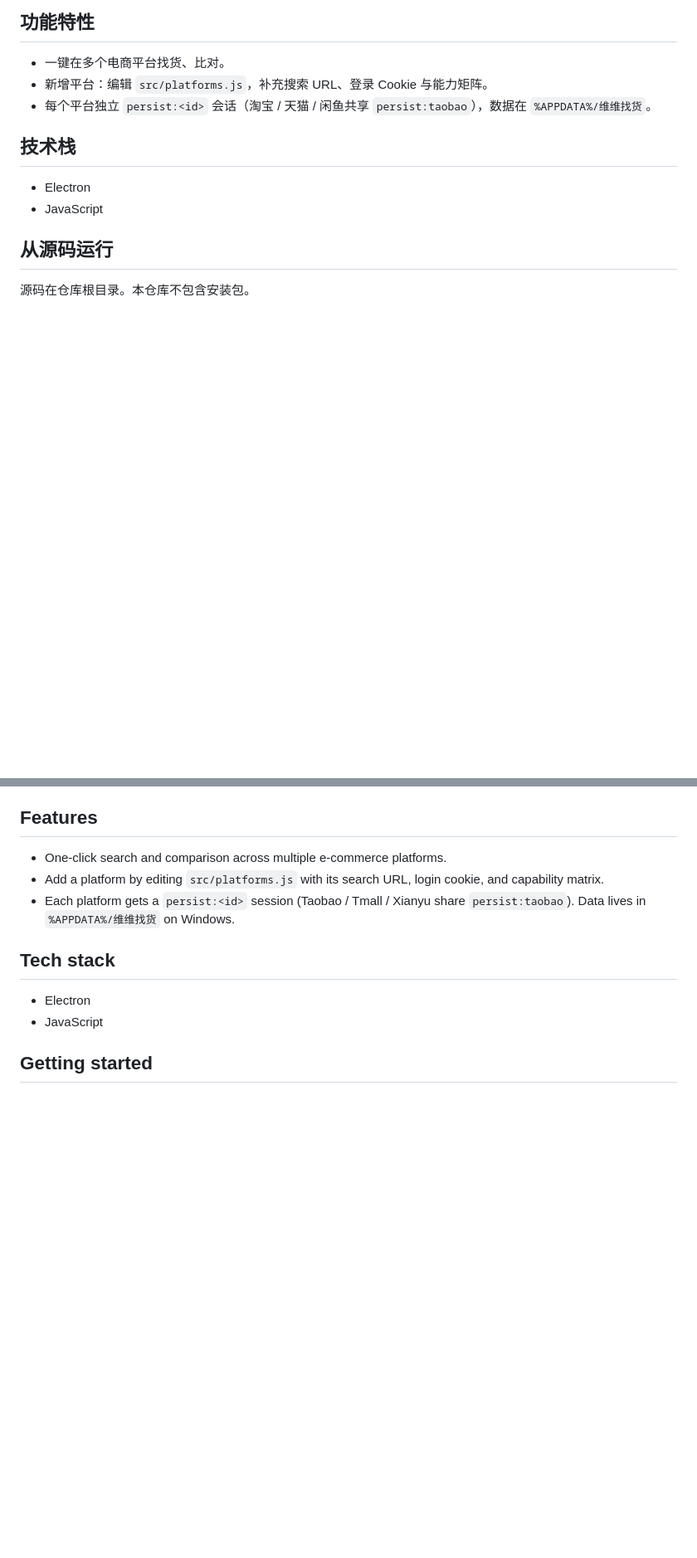
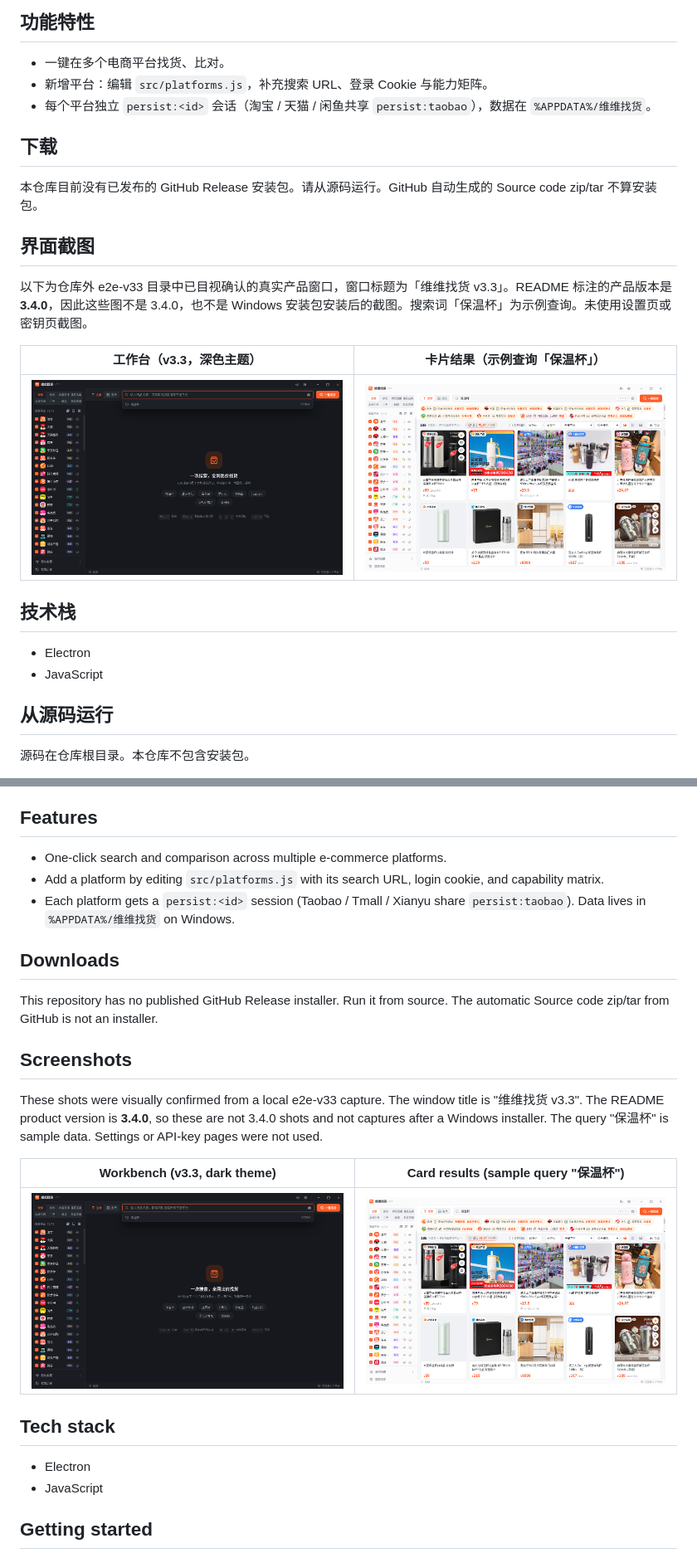
Before and after one commit to gatesenman/wewei-zhaohuo, a Markdown page: README.md, 2 parts joined by grey strips. Shown at 83% size. GitHub-like rendering; pictures changed too: docs/screenshots/01-workbench-v3.3.png (added), docs/screenshots/02-results-card-v3.3.png (added); blank space fills up the shorter version.

Commit message:
docs: 嵌入维维找货 v3.3 真实界面截图并写明无安装包

```diff
--- a/README.md
+++ b/README.md
@@ -7,6 +7,18 @@
 - 一键在多个电商平台找货、比对。
 - 新增平台：编辑 `src/platforms.js`，补充搜索 URL、登录 Cookie 与能力矩阵。
 - 每个平台独立 `persist:<id>` 会话（淘宝 / 天猫 / 闲鱼共享 `persist:taobao`），数据在 `%APPDATA%/维维找货`。
+
+## 下载
+
+本仓库目前没有已发布的 GitHub Release 安装包。请从源码运行。GitHub 自动生成的 Source code zip/tar 不算安装包。
+
+## 界面截图
+
+以下为仓库外 e2e-v33 目录中已目视确认的真实产品窗口，窗口标题为「维维找货 v3.3」。README 标注的产品版本是 **3.4.0**，因此这些图不是 3.4.0，也不是 Windows 安装包安装后的截图。搜索词「保温杯」为示例查询。未使用设置页或密钥页截图。
+
+| 工作台（v3.3，深色主题） | 卡片结果（示例查询「保温杯」） |
+| --- | --- |
+| ![维维找货 v3.3 工作台](docs/screenshots/01-workbench-v3.3.png) | ![维维找货 v3.3 卡片结果](docs/screenshots/02-results-card-v3.3.png) |
 
 ## 技术栈
 
@@ -48,6 +60,18 @@ npm start
 - Add a platform by editing `src/platforms.js` with its search URL, login cookie, and capability matrix.
 - Each platform gets a `persist:<id>` session (Taobao / Tmall / Xianyu share `persist:taobao`). Data lives in `%APPDATA%/维维找货` on Windows.
 
+## Downloads
+
+This repository has no published GitHub Release installer. Run it from source. The automatic Source code zip/tar from GitHub is not an installer.
+
+## Screenshots
+
+These shots were visually confirmed from a local e2e-v33 capture. The window title is "维维找货 v3.3". The README product version is **3.4.0**, so these are not 3.4.0 shots and not captures after a Windows installer. The query "保温杯" is sample data. Settings or API-key pages were not used.
+
+| Workbench (v3.3, dark theme) | Card results (sample query "保温杯") |
+| --- | --- |
+| ![Weiwei Zhaohuo v3.3 workbench](docs/screenshots/01-workbench-v3.3.png) | ![Weiwei Zhaohuo v3.3 card results](docs/screenshots/02-results-card-v3.3.png) |
+
 ## Tech stack
 
 - Electron
```
